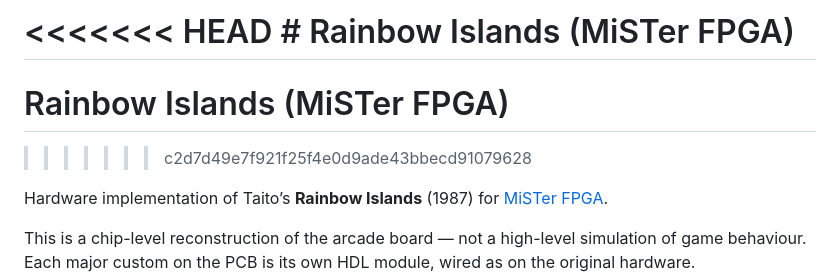
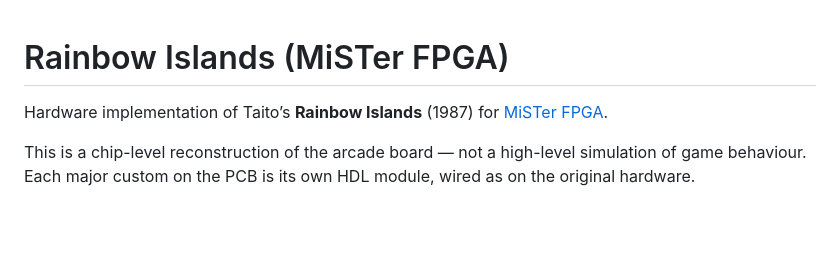
Before and after one commit to bazset/Rainbow-Islands-FPGA, a Markdown page: README.md, the part around the change. GitHub-like rendering; blank space fills up the shorter version.

Commit message:
Clean up README.md by removing conflict markers
Removed merge conflict markers from README.md

```diff
--- a/README.md
+++ b/README.md
@@ -1,8 +1,5 @@
-<<<<<<< HEAD
-﻿# Rainbow Islands (MiSTer FPGA)
-=======
+
 # Rainbow Islands (MiSTer FPGA)
->>>>>>> c2d7d49e7f921f25f4e0d9ade43bbecd91079628
 
 Hardware implementation of Taito’s **Rainbow Islands** (1987) for [MiSTer FPGA](https://mister-devel.github.io/MkDocs_MiSTer/).
 
```
